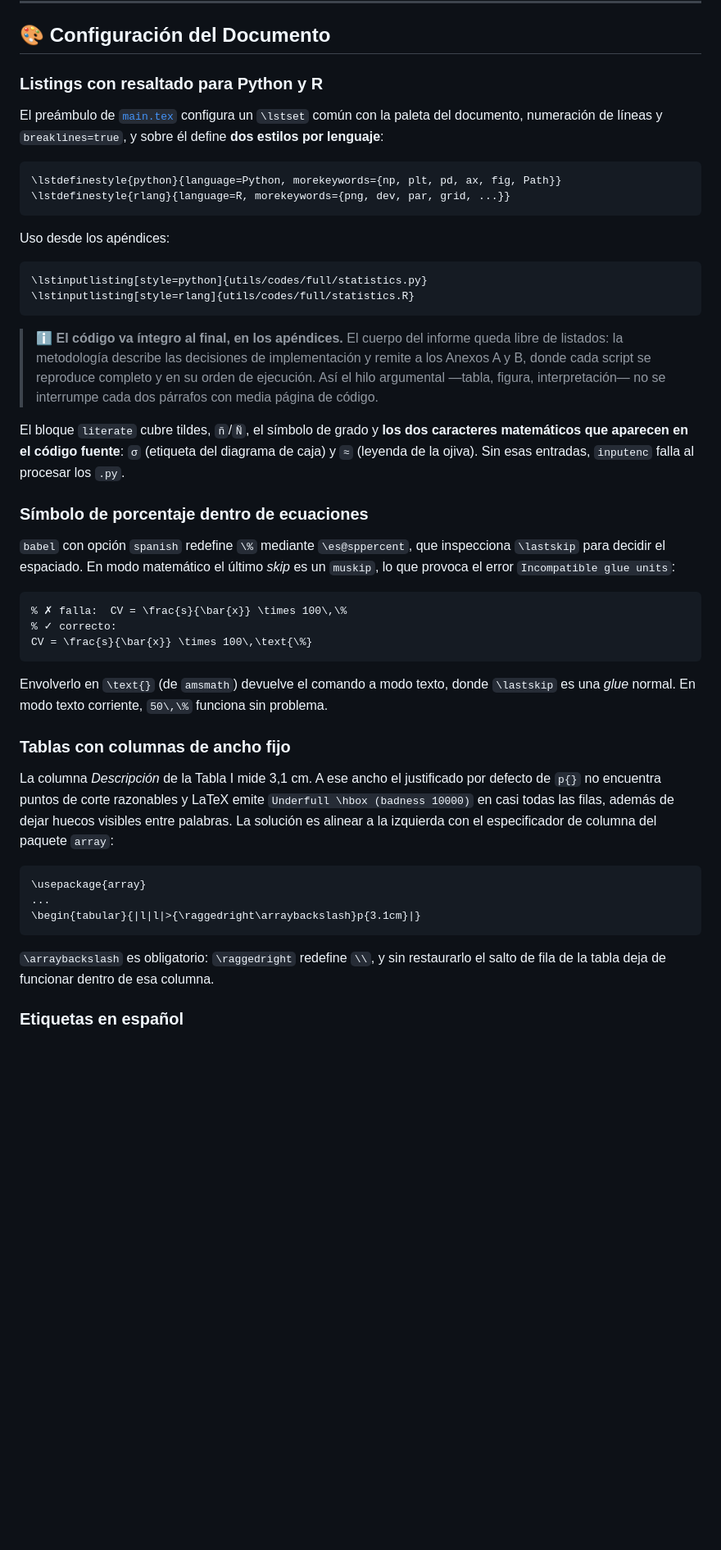
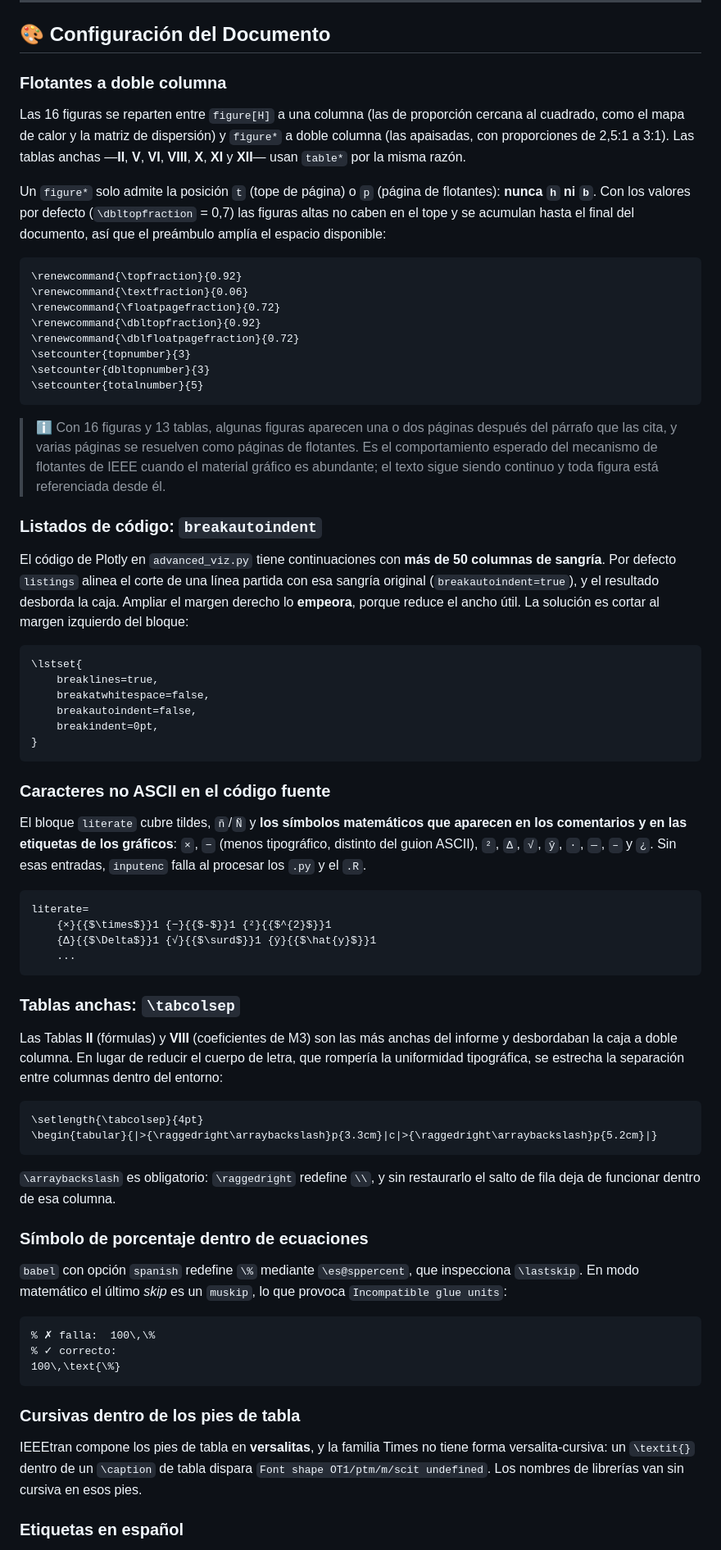
Before and after one commit to RubianoAndy/regression-analysis-and-advanced-visualization-report, a Markdown page: README.md, the part around one of its changes. Shown at 82% size. Rendered like a GitHub page; blank space fills up the shorter version.

````diff
--- a/README.md
+++ b/README.md
@@ -321,49 +340,73 @@ latexmk -c -outdir=build
 
 ## 🎨 Configuración del Documento
 
-### Listings con resaltado para Python y R
+### Flotantes a doble columna
 
-El preámbulo de [`main.tex`](main.tex) configura un `\lstset` común con la paleta del documento, numeración de líneas y `breaklines=true`, y sobre él define **dos estilos por lenguaje**:
+Las 16 figuras se reparten entre `figure[H]` a una columna (las de proporción cercana al cuadrado, como el mapa de calor y la matriz de dispersión) y `figure*` a doble columna (las apaisadas, con proporciones de 2,5:1 a 3:1). Las tablas anchas —**II**, **V**, **VI**, **VIII**, **X**, **XI** y **XII**— usan `table*` por la misma razón.
+
+Un `figure*` solo admite la posición `t` (tope de página) o `p` (página de flotantes): **nunca `h` ni `b`**. Con los valores por defecto (`\dbltopfraction` = 0,7) las figuras altas no caben en el tope y se acumulan hasta el final del documento, así que el preámbulo amplía el espacio disponible:
 
 ```latex
-\lstdefinestyle{python}{language=Python, morekeywords={np, plt, pd, ax, fig, Path}}
-\lstdefinestyle{rlang}{language=R, morekeywords={png, dev, par, grid, ...}}
+\renewcommand{\topfraction}{0.92}
+\renewcommand{\textfraction}{0.06}
+\renewcommand{\floatpagefraction}{0.72}
+\renewcommand{\dbltopfraction}{0.92}
+\renewcommand{\dblfloatpagefraction}{0.72}
+\setcounter{topnumber}{3}
+\setcounter{dbltopnumber}{3}
+\setcounter{totalnumber}{5}
 ```
 
-Uso desde los apéndices:
+> ℹ️ Con 16 figuras y 13 tablas, algunas figuras aparecen una o dos páginas después del párrafo que las cita, y varias páginas se resuelven como páginas de flotantes. Es el comportamiento esperado del mecanismo de flotantes de IEEE cuando el material gráfico es abundante; el texto sigue siendo continuo y toda figura está referenciada desde él.
+
+### Listados de código: `breakautoindent`
+
+El código de Plotly en `advanced_viz.py` tiene continuaciones con **más de 50 columnas de sangría**. Por defecto `listings` alinea el corte de una línea partida con esa sangría original (`breakautoindent=true`), y el resultado desborda la caja. Ampliar el margen derecho lo **empeora**, porque reduce el ancho útil. La solución es cortar al margen izquierdo del bloque:
 
 ```latex
-\lstinputlisting[style=python]{utils/codes/full/statistics.py}
-\lstinputlisting[style=rlang]{utils/codes/full/statistics.R}
+\lstset{
+    breaklines=true,
+    breakatwhitespace=false,
+    breakautoindent=false,
+    breakindent=0pt,
+}
 ```
 
-> ℹ️ **El código va íntegro al final, en los apéndices.** El cuerpo del informe queda libre de listados: la metodología describe las decisiones de implementación y remite a los Anexos A y B, donde cada script se reproduce completo y en su orden de ejecución. Así el hilo argumental —tabla, figura, interpretación— no se interrumpe cada dos párrafos con media página de código.
+### Caracteres no ASCII en el código fuente
 
-El bloque `literate` cubre tildes, `ñ`/`Ñ`, el símbolo de grado y **los dos caracteres matemáticos que aparecen en el código fuente**: `σ` (etiqueta del diagrama de caja) y `≈` (leyenda de la ojiva). Sin esas entradas, `inputenc` falla al procesar los `.py`.
+El bloque `literate` cubre tildes, `ñ`/`Ñ` y **los símbolos matemáticos que aparecen en los comentarios y en las etiquetas de los gráficos**: `×`, `−` (menos tipográfico, distinto del guion ASCII), `²`, `Δ`, `√`, `ŷ`, `·`, `—`, `–` y `¿`. Sin esas entradas, `inputenc` falla al procesar los `.py` y el `.R`.
+
+```latex
+literate=
+    {×}{{$\times$}}1 {−}{{$-$}}1 {²}{{$^{2}$}}1
+    {Δ}{{$\Delta$}}1 {√}{{$\surd$}}1 {ŷ}{{$\hat{y}$}}1
+    ...
+```
+
+### Tablas anchas: `\tabcolsep`
+
+Las Tablas **II** (fórmulas) y **VIII** (coeficientes de M3) son las más anchas del informe y desbordaban la caja a doble columna. En lugar de reducir el cuerpo de letra, que rompería la uniformidad tipográfica, se estrecha la separación entre columnas dentro del entorno:
+
+```latex
+\setlength{\tabcolsep}{4pt}
+\begin{tabular}{|>{\raggedright\arraybackslash}p{3.3cm}|c|>{\raggedright\arraybackslash}p{5.2cm}|}
+```
+
+`\arraybackslash` es obligatorio: `\raggedright` redefine `\\`, y sin restaurarlo el salto de fila deja de funcionar dentro de esa columna.
 
 ### Símbolo de porcentaje dentro de ecuaciones
 
-`babel` con opción `spanish` redefine `\%` mediante `\es@sppercent`, que inspecciona `\lastskip` para decidir el espaciado. En modo matemático el último *skip* es un `muskip`, lo que provoca el error `Incompatible glue units`:
+`babel` con opción `spanish` redefine `\%` mediante `\es@sppercent`, que inspecciona `\lastskip`. En modo matemático el último *skip* es un `muskip`, lo que provoca `Incompatible glue units`:
 
 ```latex
-% ✗ falla:  CV = \frac{s}{\bar{x}} \times 100\,\%
+% ✗ falla:  100\,\%
 % ✓ correcto:
-CV = \frac{s}{\bar{x}} \times 100\,\text{\%}
+100\,\text{\%}
 ```
 
-Envolverlo en `\text{}` (de `amsmath`) devuelve el comando a modo texto, donde `\lastskip` es una *glue* normal. En modo texto corriente, `50\,\%` funciona sin problema.
+### Cursivas dentro de los pies de tabla
 
-### Tablas con columnas de ancho fijo
-
-La columna *Descripción* de la Tabla I mide 3,1 cm. A ese ancho el justificado por defecto de `p{}` no encuentra puntos de corte razonables y LaTeX emite `Underfull \hbox (badness 10000)` en casi todas las filas, además de dejar huecos visibles entre palabras. La solución es alinear a la izquierda con el especificador de columna del paquete `array`:
-
-```latex
-\usepackage{array}
-...
-\begin{tabular}{|l|l|>{\raggedright\arraybackslash}p{3.1cm}|}
-```
-
-`\arraybackslash` es obligatorio: `\raggedright` redefine `\\`, y sin restaurarlo el salto de fila de la tabla deja de funcionar dentro de esa columna.
+IEEEtran compone los pies de tabla en **versalitas**, y la familia Times no tiene forma versalita-cursiva: un `\textit{}` dentro de un `\caption` de tabla dispara `Font shape OT1/ptm/m/scit undefined`. Los nombres de librerías van sin cursiva en esos pies.
 
 ### Etiquetas en español
 
````
Also changed, not shown: other parts of README.md (+188 -259 lines).
